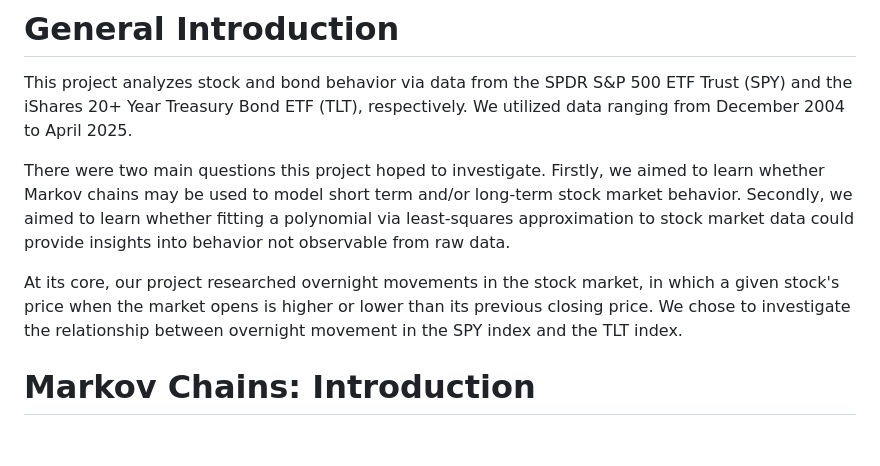
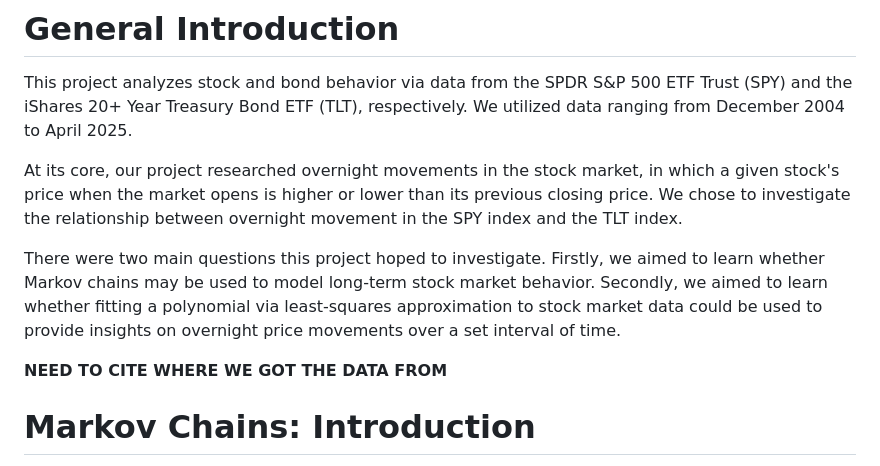
Before and after one commit to SebastianReyes2005/LinearAlgebraProject, a Markdown page: Linear Project 2/Probabilistic Analysis of Stock and Bond Gapping by Linear Algebra.md, the part around the change. GitHub-like rendering; blank space fills up the shorter version.

```diff
--- a/Linear Project 2/Probabilistic Analysis of Stock and Bond Gapping by Linear Algebra.md
+++ b/Linear Project 2/Probabilistic Analysis of Stock and Bond Gapping by Linear Algebra.md
@@ -15,18 +15,20 @@ This project analyzes stock and bond behavior via data from the SPDR S&P
 500 ETF Trust (SPY) and the iShares 20+ Year Treasury Bond ETF (TLT),
 respectively. We utilized data ranging from December 2004 to April 2025.
 
-There were two main questions this project hoped to investigate.
-Firstly, we aimed to learn whether Markov chains may be used to model
-short term and/or long-term stock market behavior. Secondly, we aimed to
-learn whether fitting a polynomial via least-squares approximation to
-stock market data could provide insights into behavior not observable
-from raw data.
-
 At its core, our project researched overnight movements in the stock
 market, in which a given stock's price when the market opens is higher
 or lower than its previous closing price. We chose to investigate the
 relationship between overnight movement in the SPY index and the TLT
 index.
+
+There were two main questions this project hoped to investigate.
+Firstly, we aimed to learn whether Markov chains may be used to model
+long-term stock market behavior. Secondly, we aimed to learn whether
+fitting a polynomial via least-squares approximation to stock market
+data could be used to provide insights on overnight price movements over
+a set interval of time.
+
+**NEED TO CITE WHERE WE GOT THE DATA FROM**
 
 # Markov Chains: Introduction
 
```
